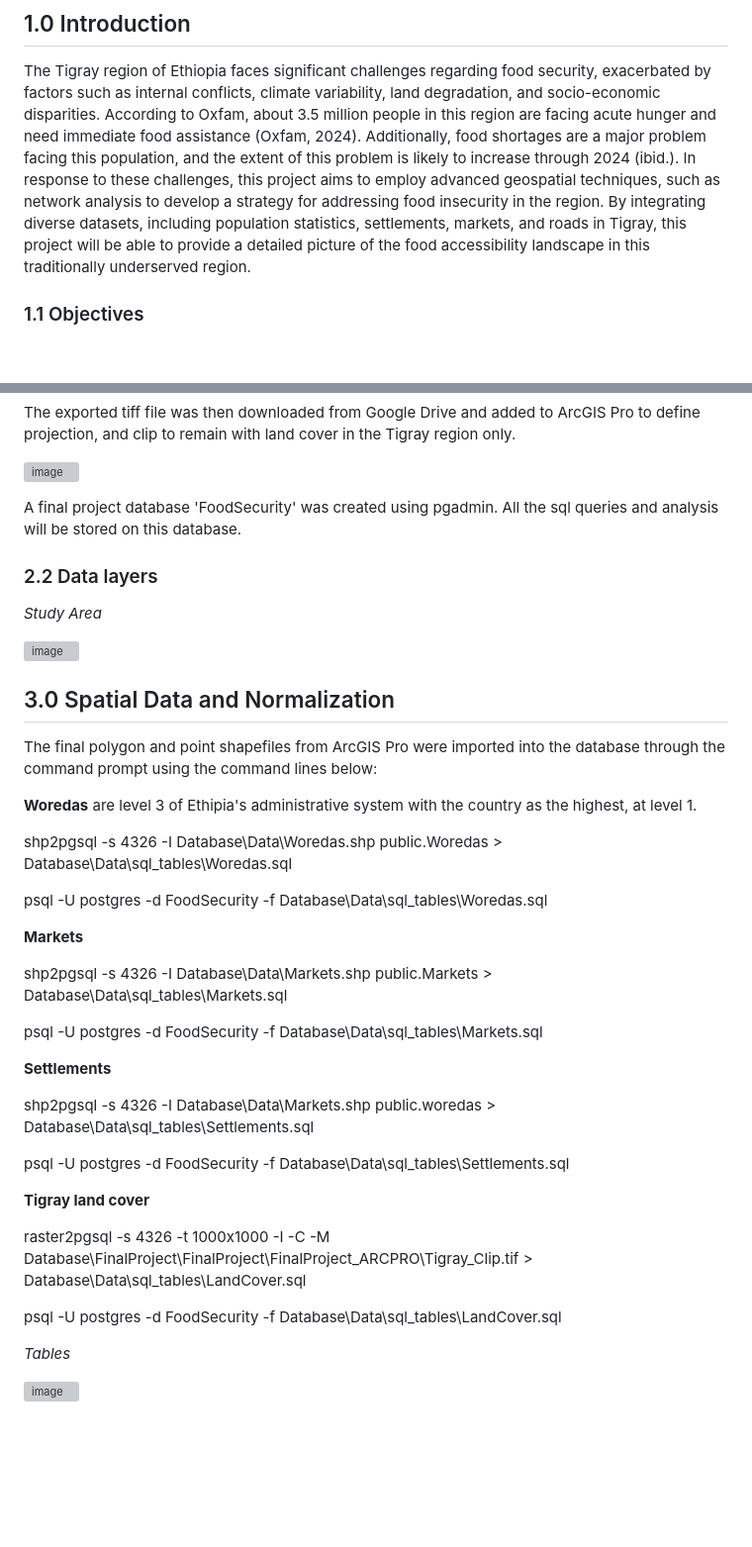
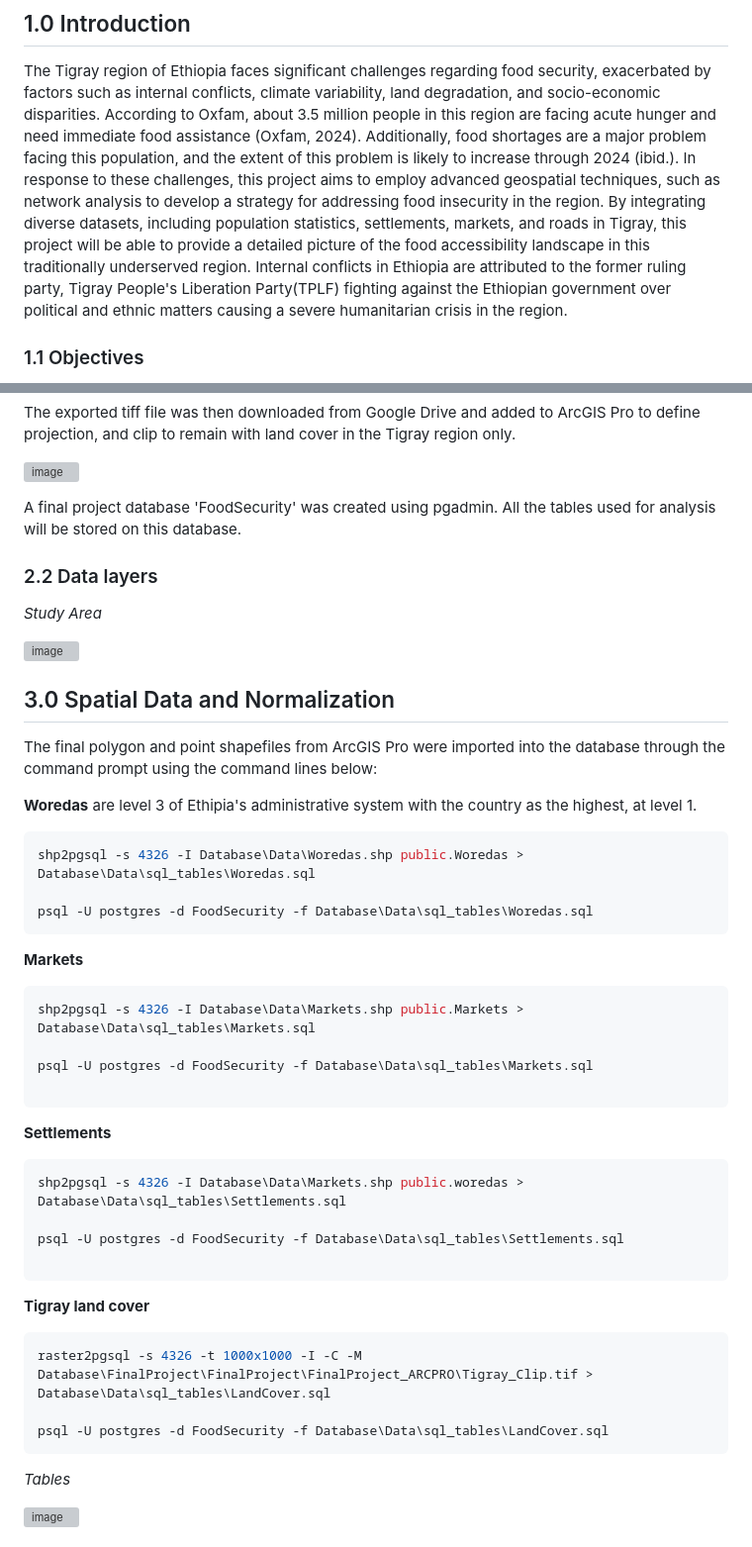
Before and after one commit to walubeisack/FinalProject, a Markdown page: README.md, 2 parts joined by grey strips. Shown at 99% size. Rendered like a GitHub page; blank space fills up the shorter version; grey boxes are pictures that could not be loaded.

````diff
--- a/README.md
+++ b/README.md
@@ -1,7 +1,7 @@
 # Leveraging Geospatial Data to Analyze the Impact of Conflicts on Food Security in the Tigray Region, Ethiopia
 ## 1.0 Introduction
 The Tigray region of Ethiopia faces significant challenges regarding food security, exacerbated by factors such as internal conflicts, climate variability, land degradation, and socio-economic disparities. According to Oxfam, about 3.5 million people in this region are facing acute hunger and need immediate food assistance (Oxfam, 2024).  Additionally, food shortages are a major problem facing this population, and the extent of this problem is likely to increase through 2024 (ibid.). In response to these challenges, this project aims to employ advanced geospatial techniques, such as network analysis to develop a strategy for addressing food insecurity in the region. By integrating diverse datasets, including population statistics, settlements, markets, and roads in Tigray, this project will be able to provide a detailed picture of the food accessibility landscape in this traditionally underserved region.
-
+Internal conflicts in Ethiopia are attributed to the former ruling party, Tigray People's Liberation Party(TPLF) fighting against the Ethiopian government over political and ethnic matters causing a severe humanitarian crisis in the region.
 
 ### 1.1 Objectives
 1.	To analyze the accessibility of markets for the population of the Tigray region by calculating the distance between the markets and settlements.
@@ -78,7 +78,7 @@ The exported tiff file was then downloaded from Google Drive and added to ArcGIS
 ![image](https://github.com/walubeisack/FinalProject/assets/165956747/bc52d797-c058-40bb-a208-84a75ac11fac)
 
 
-A final project database 'FoodSecurity' was created using pgadmin. All the sql queries and analysis will be stored on this database.
+A final project database 'FoodSecurity' was created using pgadmin. All the tables used for analysis will be stored on this database.
 
 
 ### 2.2 Data layers
@@ -94,27 +94,35 @@ The final polygon and point shapefiles from ArcGIS Pro were imported into the da
 
 **Woredas** are level 3 of Ethipia's administrative system with the country as the highest, at level 1.
 
+```SQL
 shp2pgsql -s 4326 -I Database\Data\Woredas.shp public.Woredas > Database\Data\sql_tables\Woredas.sql
 
 psql -U postgres -d FoodSecurity -f Database\Data\sql_tables\Woredas.sql
+```
 
 **Markets**
 
+```SQL
 shp2pgsql -s 4326 -I Database\Data\Markets.shp public.Markets > Database\Data\sql_tables\Markets.sql
 
 psql -U postgres -d FoodSecurity -f Database\Data\sql_tables\Markets.sql
 
+```
 **Settlements**
 
+```SQL
 shp2pgsql -s 4326 -I Database\Data\Markets.shp public.woredas > Database\Data\sql_tables\Settlements.sql
 
 psql -U postgres -d FoodSecurity -f Database\Data\sql_tables\Settlements.sql
 
+```
 **Tigray land cover**
 
+```SQL
 raster2pgsql -s 4326 -t 1000x1000 -I -C -M Database\FinalProject\FinalProject\FinalProject_ARCPRO\Tigray_Clip.tif > Database\Data\sql_tables\LandCover.sql
 
 psql -U postgres -d FoodSecurity -f Database\Data\sql_tables\LandCover.sql
+```
 
 
 
````
